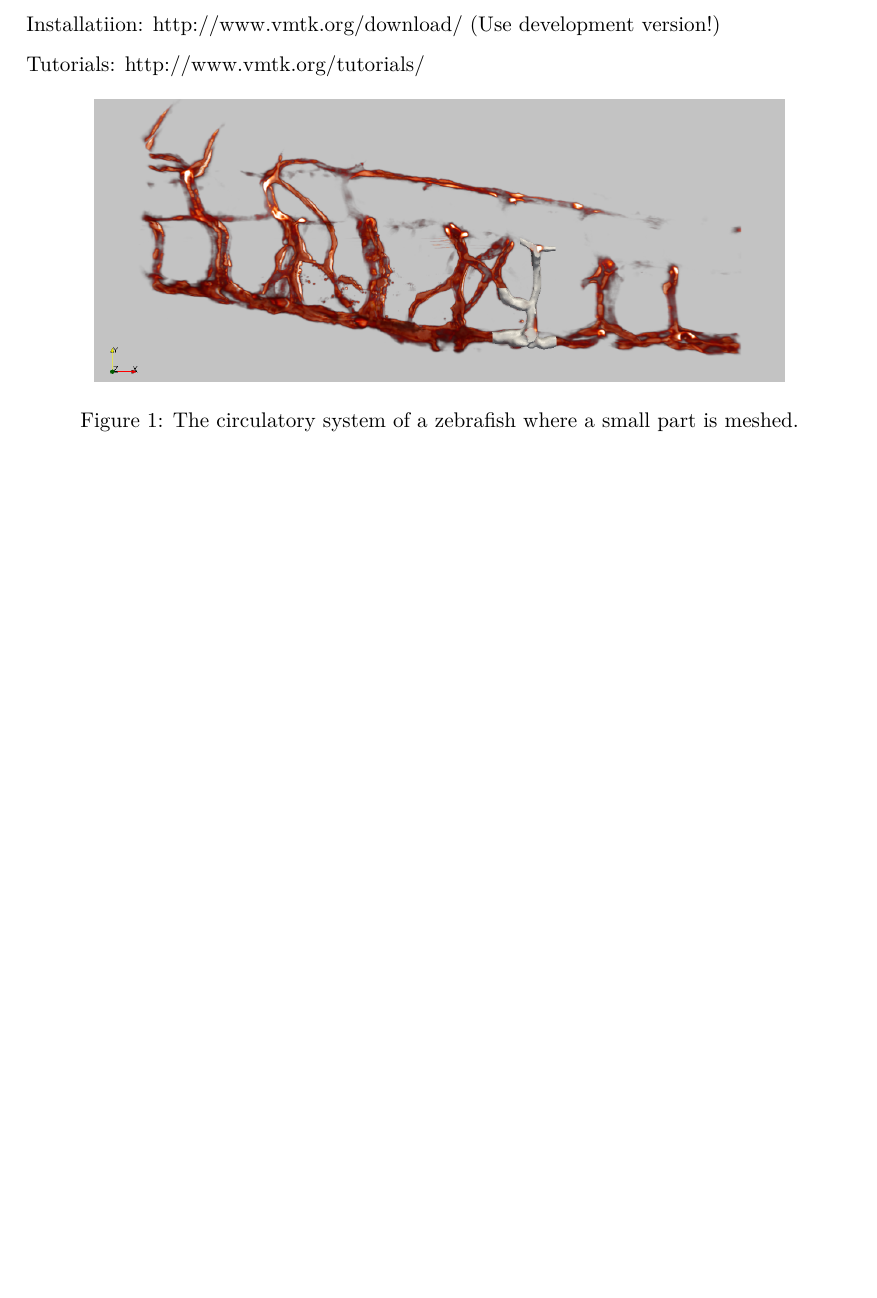
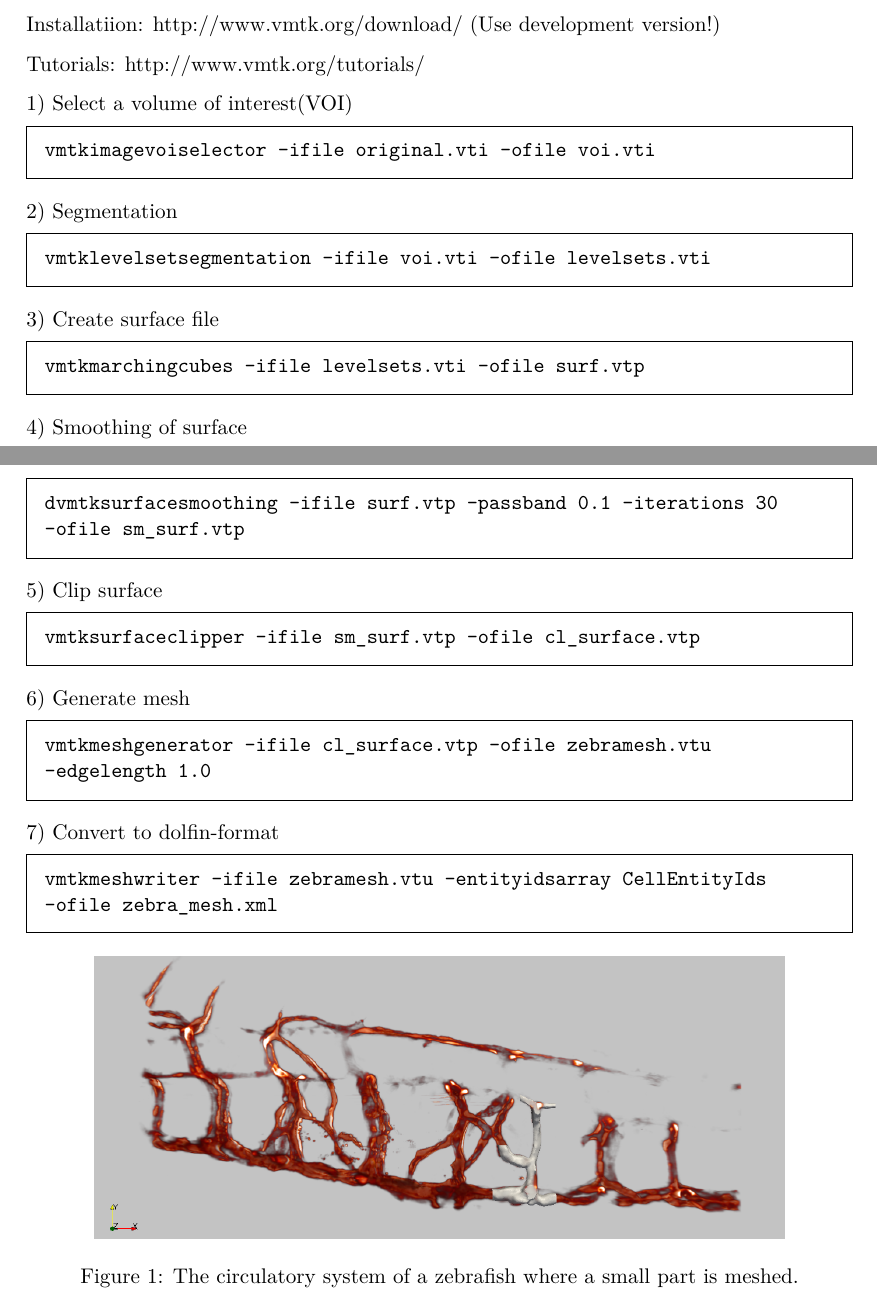
Before and after one commit to krikarls/fun-with-fem, a LaTeX document (tex/FEM_applications_in _biomechanics.tex): part of page 1 of 3 before the commit and two parts of pages 1 and 2 of 4 after it, the two joined at a grey line, cut so that both start at the same text, the shorter picture padded with empty space. Compiled offline with pdfLaTeX.

Commit message:
added vmtk commands

```diff
--- a/tex/FEM_applications_in _biomechanics.tex
+++ b/tex/FEM_applications_in _biomechanics.tex
@@ -10,6 +10,7 @@
 \usepackage{epsfig}
 \usepackage[parfill]{parskip} % Removes indents
 \usepackage{color}
+\usepackage{framed}
 \usepackage{vmargin}
 \setpapersize{A4}
 
@@ -40,6 +41,37 @@ Starting from the \texttt{original\_zebrafish.vti} a software called \emph{The V
 Installatiion: http://www.vmtk.org/download/ (Use development version!)
 
 Tutorials: http://www.vmtk.org/tutorials/
+
+1) Select a volume of interest(VOI)
+\begin{framed}
+    \texttt{vmtkimagevoiselector -ifile original.vti -ofile voi.vti}
+\end{framed}
+2) Segmentation
+\begin{framed}
+    \texttt{vmtklevelsetsegmentation -ifile voi.vti -ofile levelsets.vti}
+\end{framed}
+3) Create surface file
+\begin{framed}
+    \texttt{vmtkmarchingcubes -ifile levelsets.vti -ofile surf.vtp}
+\end{framed}
+4) Smoothing of surface
+\begin{framed}
+    \texttt{dvmtksurfacesmoothing -ifile surf.vtp -passband 0.1 -iterations 30 -ofile sm\_surf.vtp}
+\end{framed}
+5) Clip surface
+\begin{framed}
+    \texttt{vmtksurfaceclipper -ifile sm\_surf.vtp -ofile cl\_surface.vtp}
+\end{framed}
+6) Generate mesh
+\begin{framed}
+    \texttt{vmtkmeshgenerator -ifile cl\_surface.vtp -ofile zebramesh.vtu -edgelength
+1.0}
+\end{framed}
+7) Convert to dolfin-format
+\begin{framed}
+    \texttt{vmtkmeshwriter -ifile zebramesh.vtu -entityidsarray CellEntityIds -ofile zebra\_mesh.xml}
+\end{framed}
+
 
  \begin{figure}[h!]
 \begin{center}
```
Also changed, not shown: tex/FEM_applications_in _biomechanics.pdf.
